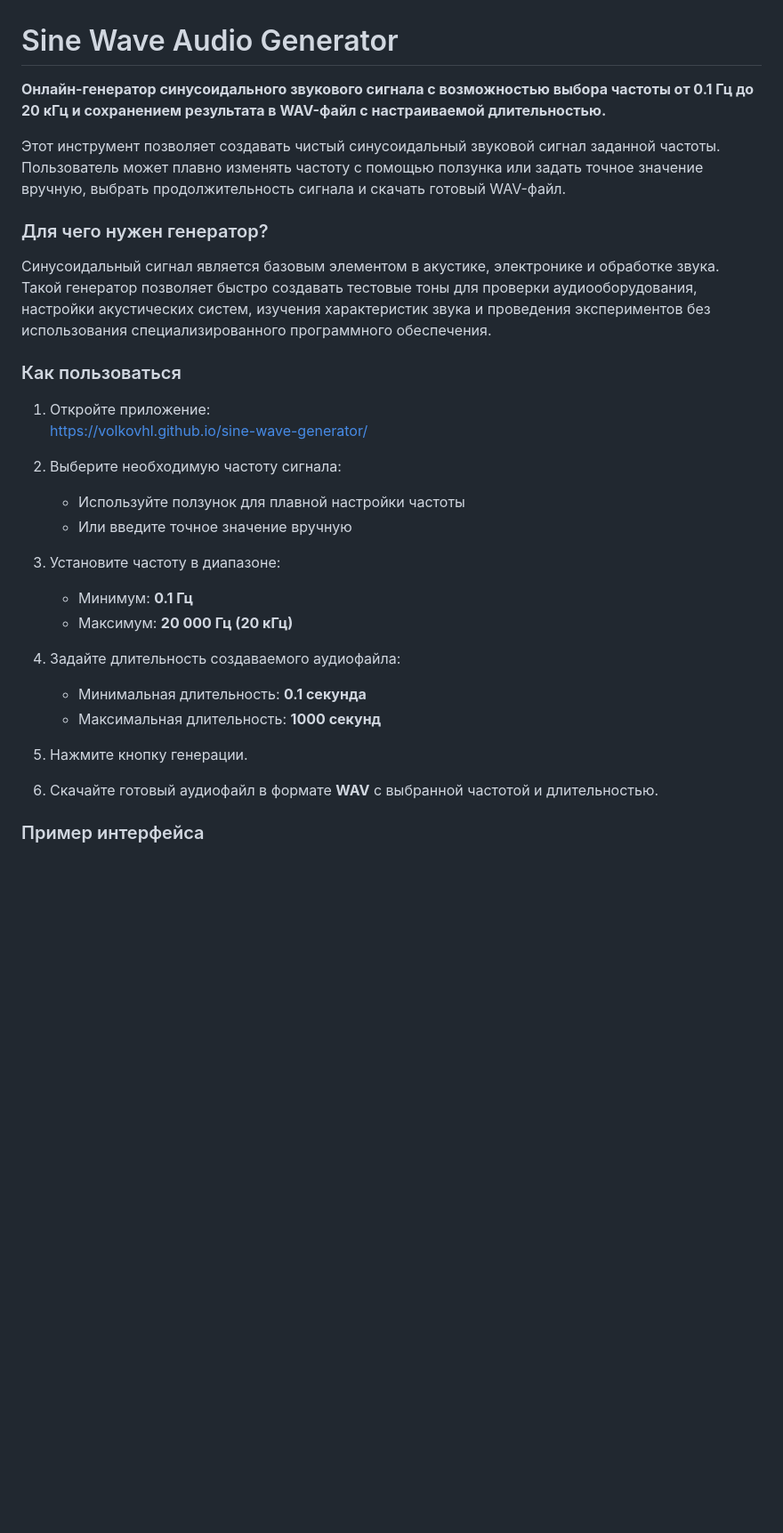
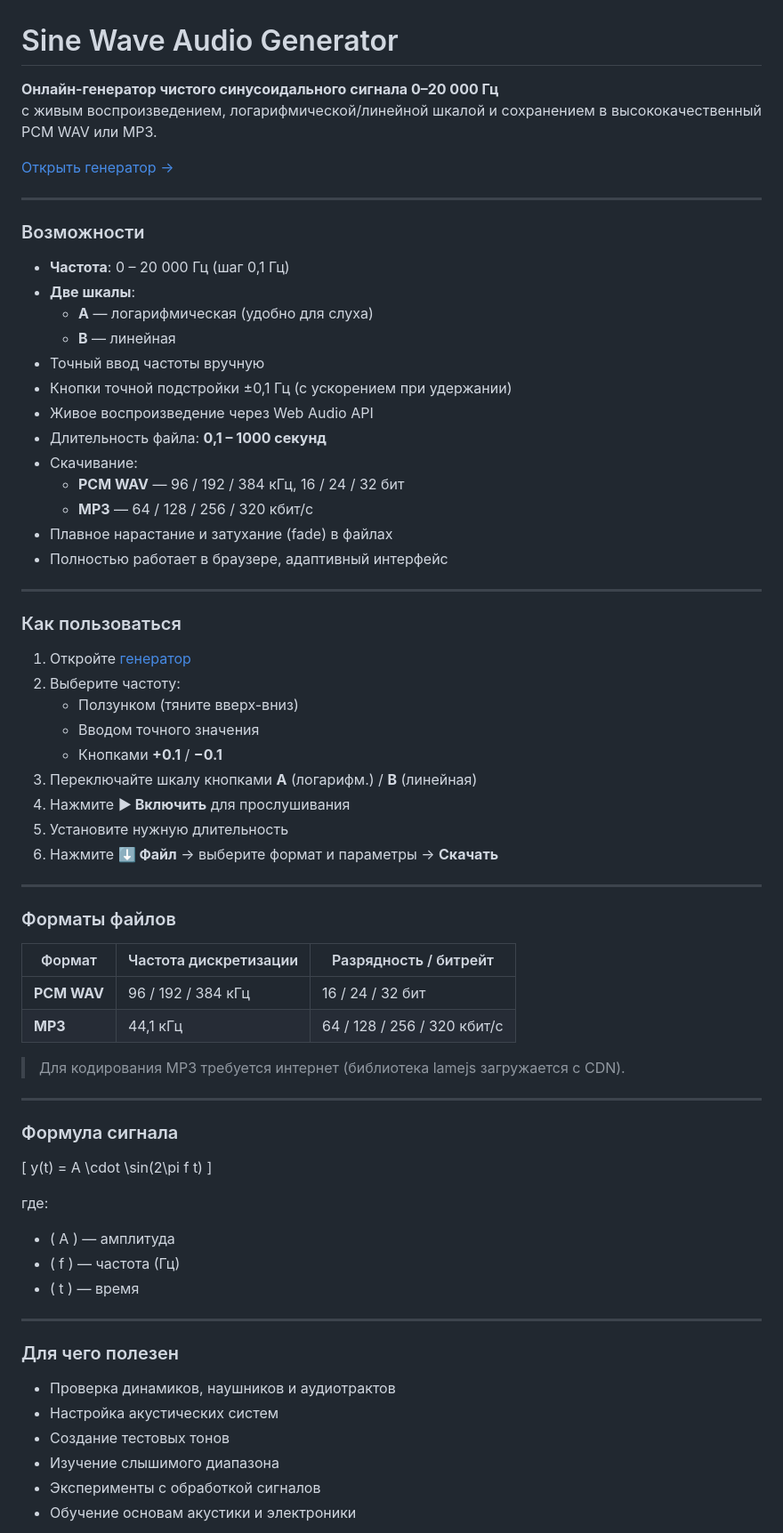
Before and after one commit to volkovhl/sine-wave-generator, a Markdown page: README.md, the part around one of its changes. Shown at 89% size. Rendered like a GitHub page; blank space fills up the shorter version.

```diff
--- a/README.md
+++ b/README.md
@@ -1,32 +1,72 @@
 # Sine Wave Audio Generator
 
-**Онлайн-генератор синусоидального звукового сигнала с возможностью выбора частоты от 0.1 Гц до 20 кГц и сохранением результата в WAV-файл с настраиваемой длительностью.**
+**Онлайн-генератор чистого синусоидального сигнала 0–20 000 Гц**
+с живым воспроизведением, логарифмической/линейной шкалой и сохранением в высококачественный PCM WAV или MP3.
 
-Этот инструмент позволяет создавать чистый синусоидальный звуковой сигнал заданной частоты. Пользователь может плавно изменять частоту с помощью ползунка или задать точное значение вручную, выбрать продолжительность сигнала и скачать готовый WAV-файл.
+[Открыть генератор →](https://volkovhl.github.io/sine-wave-generator/)
 
-### Для чего нужен генератор?
+---
 
-Синусоидальный сигнал является базовым элементом в акустике, электронике и обработке звука. Такой генератор позволяет быстро создавать тестовые тоны для проверки аудиооборудования, настройки акустических систем, изучения характеристик звука и проведения экспериментов без использования специализированного программного обеспечения.
+### Возможности
+
+- **Частота**: 0 – 20 000 Гц (шаг 0,1 Гц)
+- **Две шкалы**:
+  - **A** — логарифмическая (удобно для слуха)
+  - **B** — линейная
+- Точный ввод частоты вручную
+- Кнопки точной подстройки ±0,1 Гц (с ускорением при удержании)
+- Живое воспроизведение через Web Audio API
+- Длительность файла: **0,1 – 1000 секунд**
+- Скачивание:
+  - **PCM WAV** — 96 / 192 / 384 кГц, 16 / 24 / 32 бит
+  - **MP3** — 64 / 128 / 256 / 320 кбит/с
+- Плавное нарастание и затухание (fade) в файлах
+- Полностью работает в браузере, адаптивный интерфейс
+
+---
 
 ### Как пользоваться
 
-1. Откройте приложение:
-   https://volkovhl.github.io/sine-wave-generator/
+1. Откройте [генератор](https://volkovhl.github.io/sine-wave-generator/)
+2. Выберите частоту:
+   - Ползунком (тяните вверх-вниз)
+   - Вводом точного значения
+   - Кнопками **+0.1** / **−0.1**
+3. Переключайте шкалу кнопками **A** (логарифм.) / **B** (линейная)
+4. Нажмите **▶ Включить** для прослушивания
+5. Установите нужную длительность
+6. Нажмите **⬇ Файл** → выберите формат и параметры → **Скачать**
 
-2. Выберите необходимую частоту сигнала:
-   - Используйте ползунок для плавной настройки частоты
-   - Или введите точное значение вручную
+---
 
-3. Установите частоту в диапазоне:
-   - Минимум: **0.1 Гц**
-   - Максимум: **20 000 Гц (20 кГц)**
+### Форматы файлов
 
-4. Задайте длительность создаваемого аудиофайла:
-   - Минимальная длительность: **0.1 секунда**
-   - Максимальная длительность: **1000 секунд**
+| Формат     | Частота дискретизации | Разрядность / битрейт          |
+|------------|-----------------------|--------------------------------|
+| **PCM WAV** | 96 / 192 / 384 кГц   | 16 / 24 / 32 бит              |
+| **MP3**    | 44,1 кГц             | 64 / 128 / 256 / 320 кбит/с   |
 
-5. Нажмите кнопку генерации.
+> Для кодирования MP3 требуется интернет (библиотека lamejs загружается с CDN).
 
-6. Скачайте готовый аудиофайл в формате **WAV** с выбранной частотой и длительностью.
+---
 
-### Пример интерфейса
+### Формула сигнала
+
+\[ y(t) = A \cdot \sin(2\pi f t) \]
+
+где:
+- \( A \) — амплитуда
+- \( f \) — частота (Гц)
+- \( t \) — время
+
+---
+
+### Для чего полезен
+
+- Проверка динамиков, наушников и аудиотрактов
+- Настройка акустических систем
+- Создание тестовых тонов
+- Изучение слышимого диапазона
+- Эксперименты с обработкой сигналов
+- Обучение основам акустики и электроники
+
```
Also changed, not shown: other parts of README.md (+16 -45 lines).
